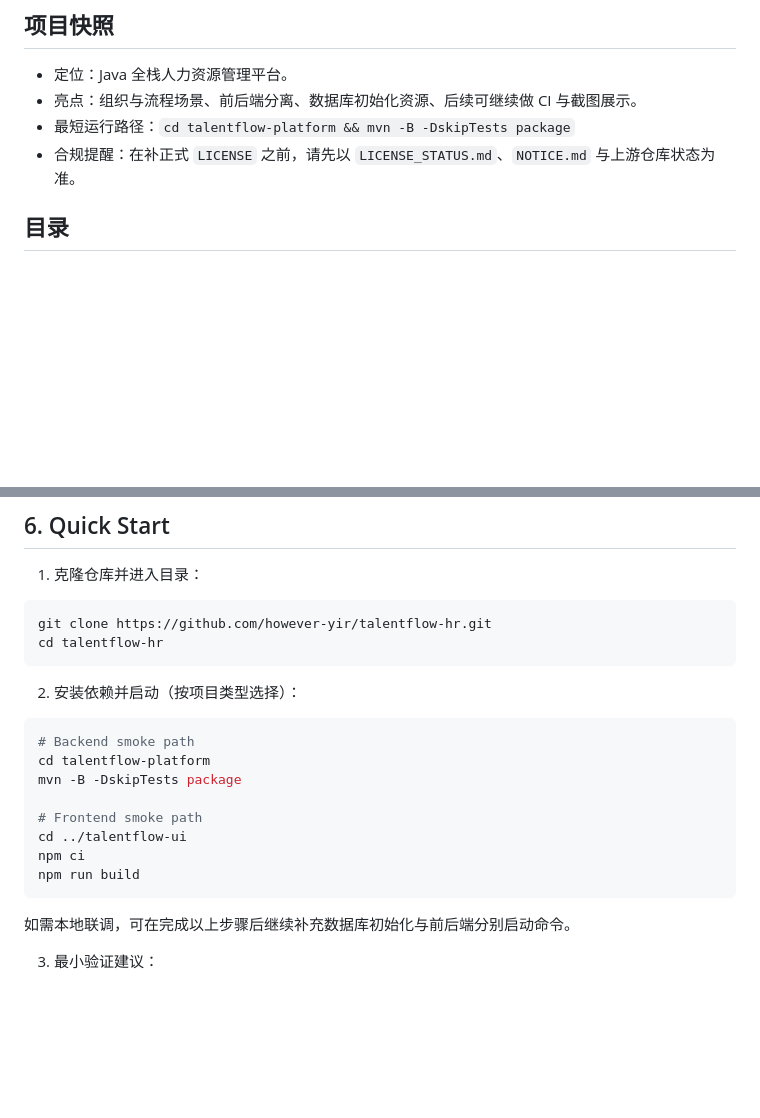
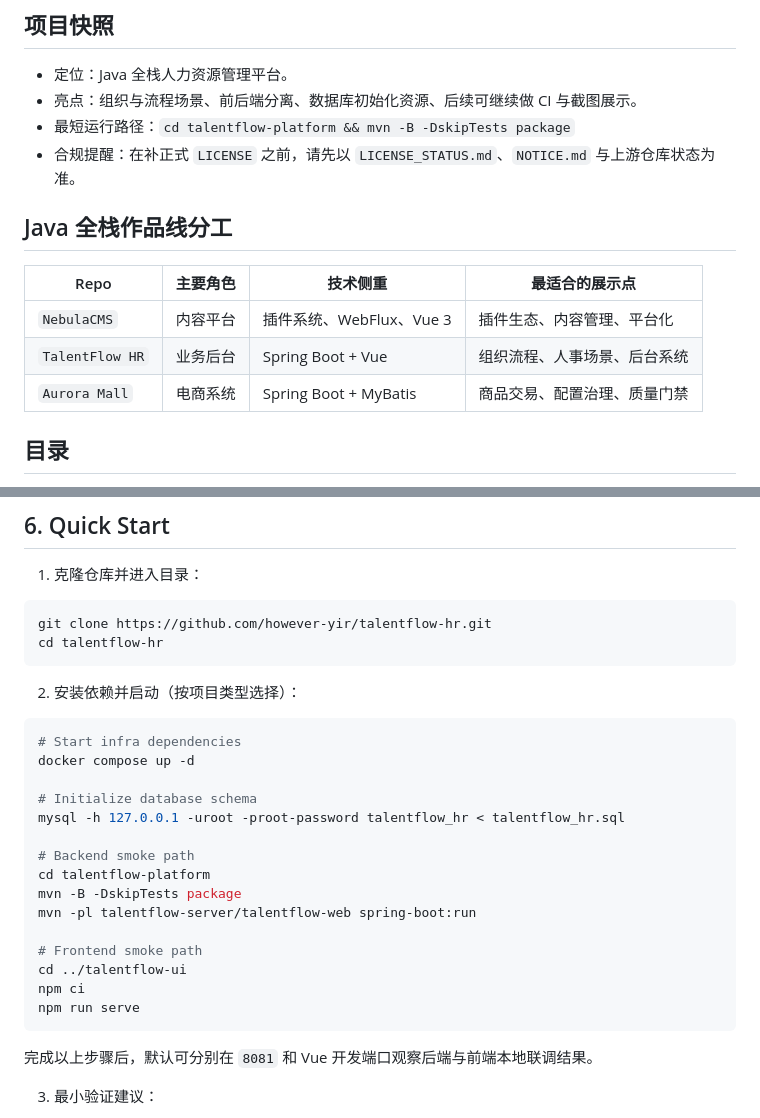
Before and after one commit to however-yir/talentflow-hr, a Markdown page: README.md, 2 parts joined by grey strips. Drawn GitHub-style; blank space fills up the shorter version.

Commit message:
Expand quick start and Java series positioning

````diff
--- a/README.md
+++ b/README.md
@@ -22,6 +22,14 @@
 - 亮点：组织与流程场景、前后端分离、数据库初始化资源、后续可继续做 CI 与截图展示。
 - 最短运行路径：`cd talentflow-platform && mvn -B -DskipTests package`
 - 合规提醒：在补正式 `LICENSE` 之前，请先以 `LICENSE_STATUS.md`、`NOTICE.md` 与上游仓库状态为准。
+
+## Java 全栈作品线分工
+
+| Repo | 主要角色 | 技术侧重 | 最适合的展示点 |
+| --- | --- | --- | --- |
+| `NebulaCMS` | 内容平台 | 插件系统、WebFlux、Vue 3 | 插件生态、内容管理、平台化 |
+| `TalentFlow HR` | 业务后台 | Spring Boot + Vue | 组织流程、人事场景、后台系统 |
+| `Aurora Mall` | 电商系统 | Spring Boot + MyBatis | 商品交易、配置治理、质量门禁 |
 
 ## 目录
 
@@ -82,17 +90,24 @@ cd talentflow-hr
 2. 安装依赖并启动（按项目类型选择）：
 
 ```bash
+# Start infra dependencies
+docker compose up -d
+
+# Initialize database schema
+mysql -h 127.0.0.1 -uroot -proot-password talentflow_hr < talentflow_hr.sql
+
 # Backend smoke path
 cd talentflow-platform
 mvn -B -DskipTests package
+mvn -pl talentflow-server/talentflow-web spring-boot:run
 
 # Frontend smoke path
 cd ../talentflow-ui
 npm ci
-npm run build
+npm run serve
 ```
 
-如需本地联调，可在完成以上步骤后继续补充数据库初始化与前后端分别启动命令。
+完成以上步骤后，默认可分别在 `8081` 和 Vue 开发端口观察后端与前端本地联调结果。
 
 3. 最小验证建议：
 
````
